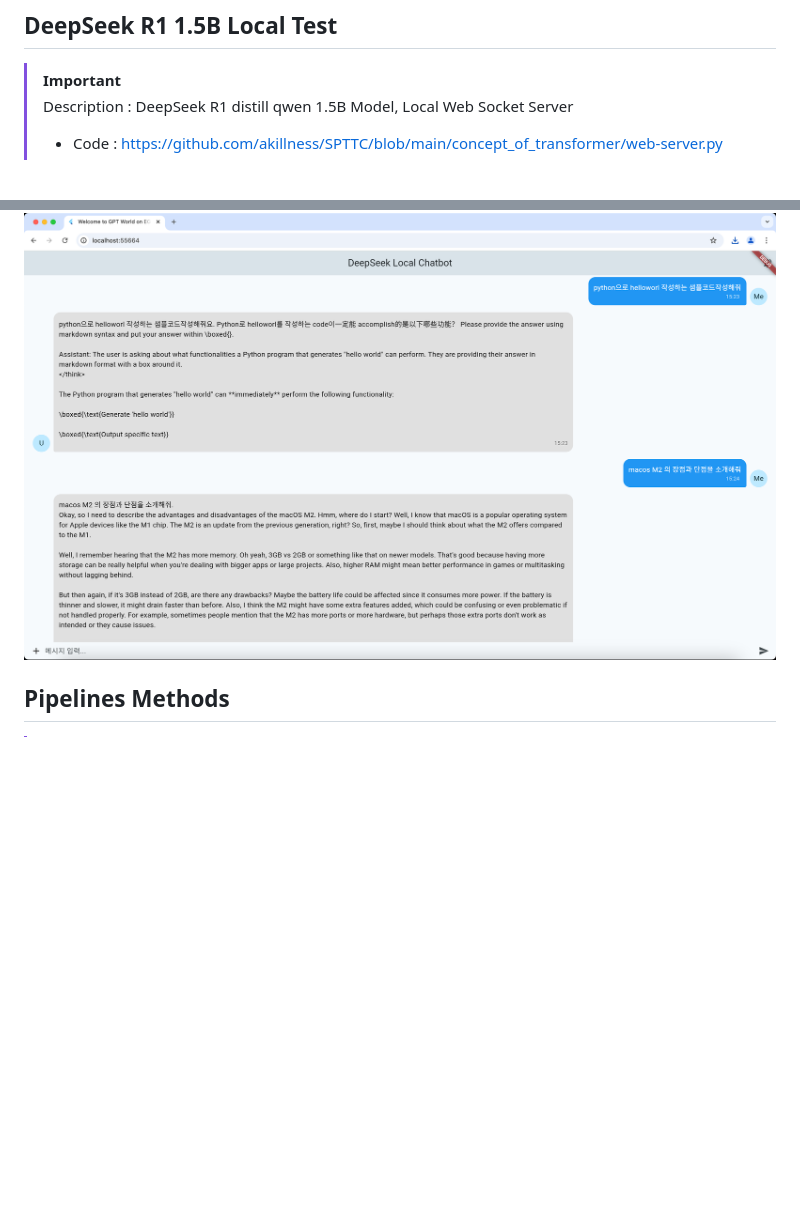
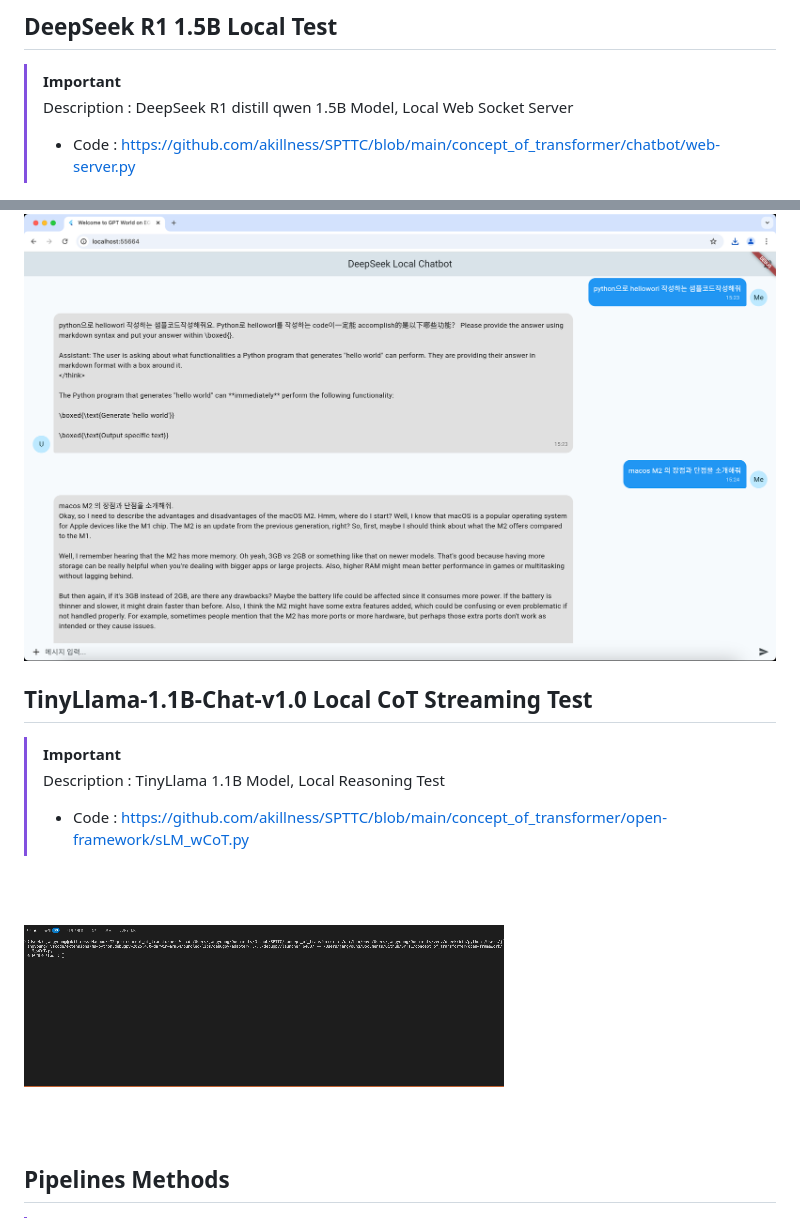
Before and after one commit to akillness/SPTTC, a Markdown page: concept_of_transformer/readMe.md, 2 parts joined by grey strips. GitHub-like rendering; pictures changed too: concept_of_transformer/imgs/Cot_streaming.gif (added); blank space fills up the shorter version.

Commit message:
[Update] CoT Streaming test

```diff
--- a/concept_of_transformer/readMe.md
+++ b/concept_of_transformer/readMe.md
@@ -2,9 +2,17 @@
 
 > [!IMPORTANT]
 > Description : DeepSeek R1 distill qwen 1.5B Model, Local Web Socket Server
-> - Code : https://github.com/akillness/SPTTC/blob/main/concept_of_transformer/web-server.py
+> - Code : https://github.com/akillness/SPTTC/blob/main/concept_of_transformer/chatbot/web-server.py
 
 <img src="imgs/chatbot_system_for_readme.png">
+
+## TinyLlama-1.1B-Chat-v1.0 Local CoT Streaming Test
+
+> [!IMPORTANT]
+> Description : TinyLlama 1.1B Model, Local Reasoning Test
+> - Code : https://github.com/akillness/SPTTC/blob/main/concept_of_transformer/open-framework/sLM_wCoT.py
+
+<img src="imgs/Cot_streaming.gif">
 
 ## Pipelines Methods
 
```
Also changed, not shown: 3 other files.
